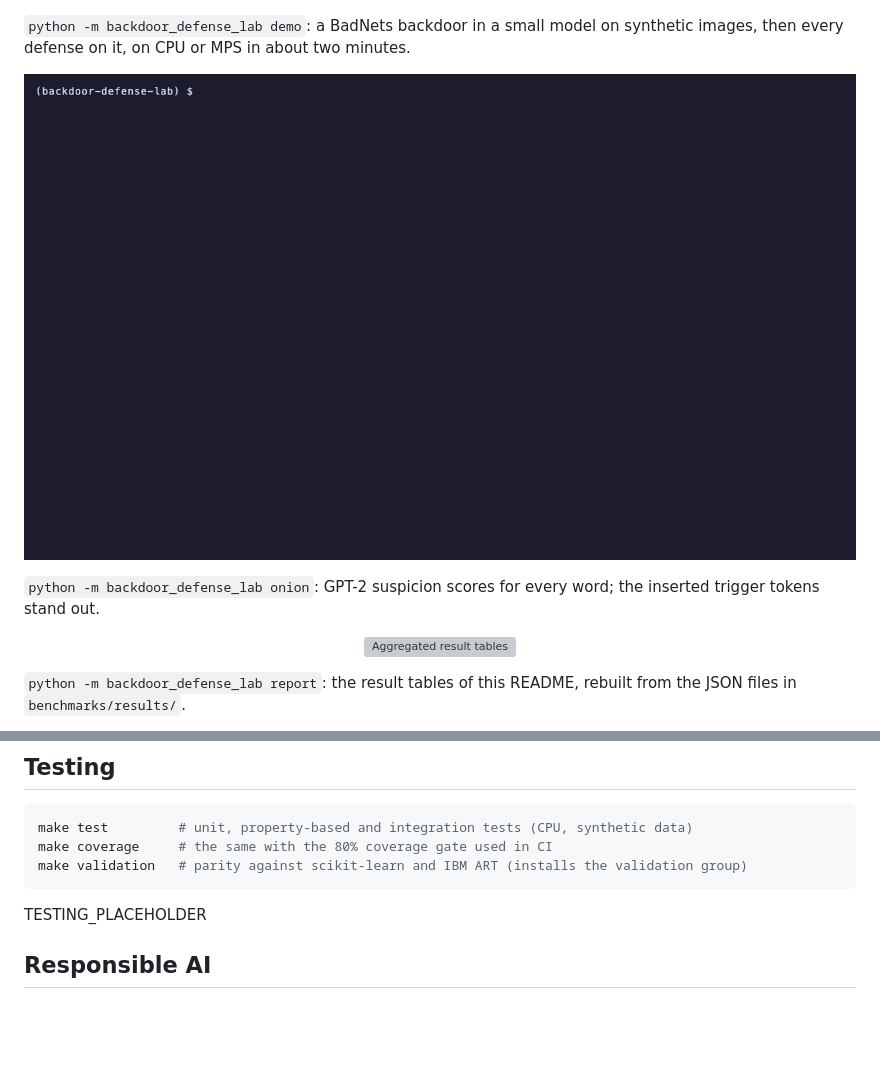
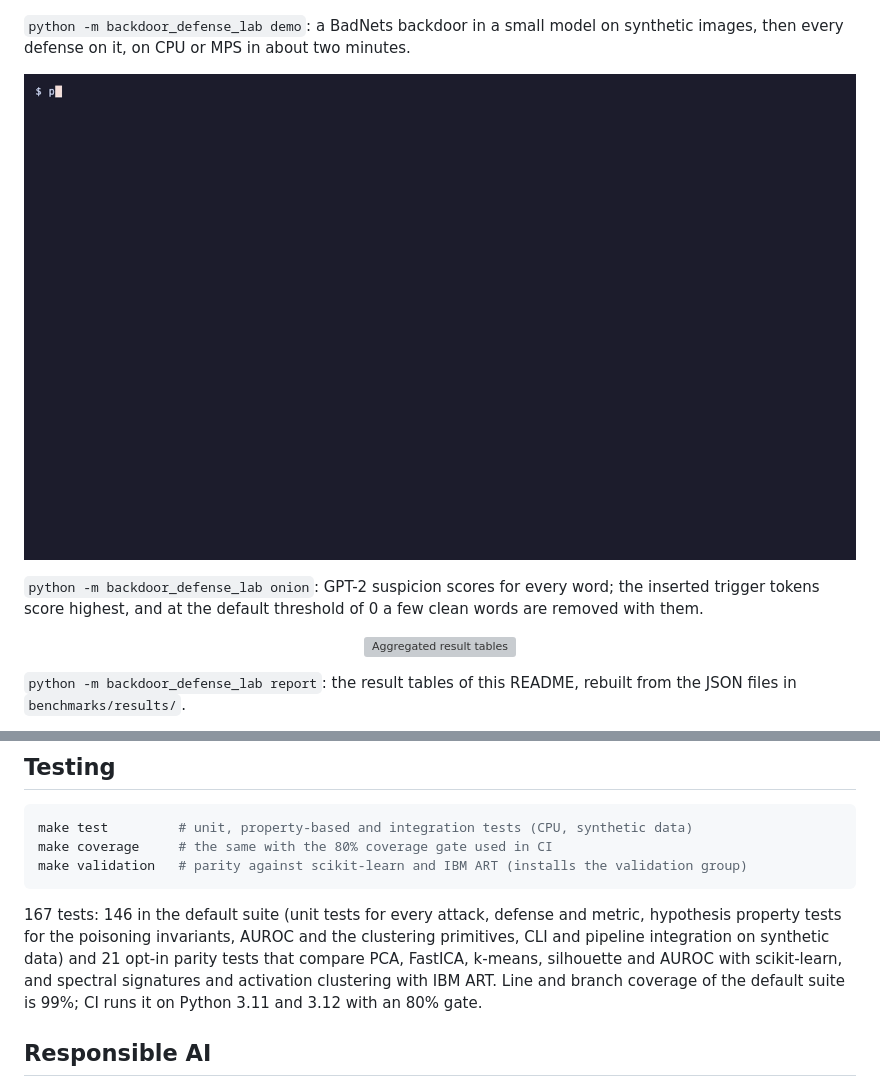
Before and after one commit to adeoluo/backdoor-defense-lab, a Markdown page: README.md, 2 parts joined by grey strips. GitHub-like rendering; pictures changed too: docs/demo/onion.gif; blank space fills up the shorter version; grey boxes are pictures that could not be loaded.

Commit message:
docs: onion demo waits for the output, test counts in the README

````diff
--- a/README.md
+++ b/README.md
@@ -157,7 +157,8 @@ then every defense on it, on CPU or MPS in about two minutes.
 </p>
 
 `python -m backdoor_defense_lab onion`: GPT-2 suspicion scores for every word; the inserted
-trigger tokens stand out.
+trigger tokens score highest, and at the default threshold of 0 a few clean words are removed
+with them.
 
 <p align="center">
   <img src="docs/demo/report.gif" alt="Aggregated result tables" width="860">
@@ -187,7 +188,12 @@ make coverage     # the same with the 80% coverage gate used in CI
 make validation   # parity against scikit-learn and IBM ART (installs the validation group)
 ```
 
-TESTING_PLACEHOLDER
+167 tests: 146 in the default suite (unit tests for every attack, defense and metric,
+hypothesis property tests for the poisoning invariants, AUROC and the clustering primitives,
+CLI and pipeline integration on synthetic data) and 21 opt-in parity tests that compare PCA,
+FastICA, k-means, silhouette and AUROC with scikit-learn, and spectral signatures and
+activation clustering with IBM ART. Line and branch coverage of the default suite is 99%; CI
+runs it on Python 3.11 and 3.12 with an 80% gate.
 
 ## Responsible AI
 
````
Also changed, not shown: 1 other file.
